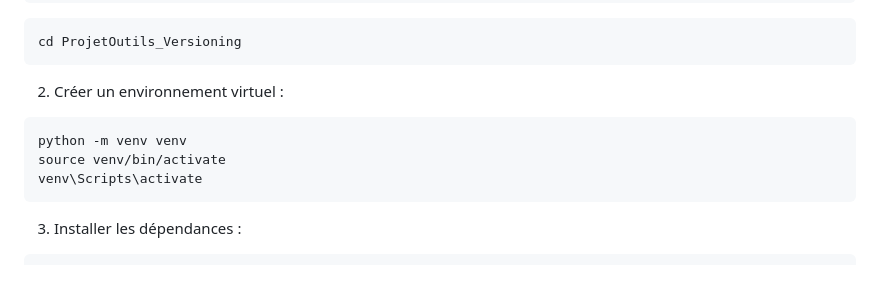
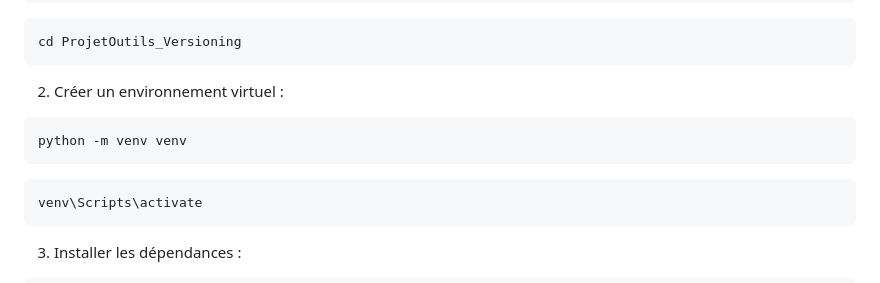
Before and after one commit to WillaneJaures/ProjetOutils_Versioning, a Markdown page: README.md, the part around the change. Drawn GitHub-style.

````diff
--- a/README.md
+++ b/README.md
@@ -30,7 +30,8 @@ cd ProjetOutils_Versioning
 2. Créer un environnement virtuel :
 ```bash
 python -m venv venv
-source venv/bin/activate
+```
+```bash
 venv\Scripts\activate
 ```
 
````
